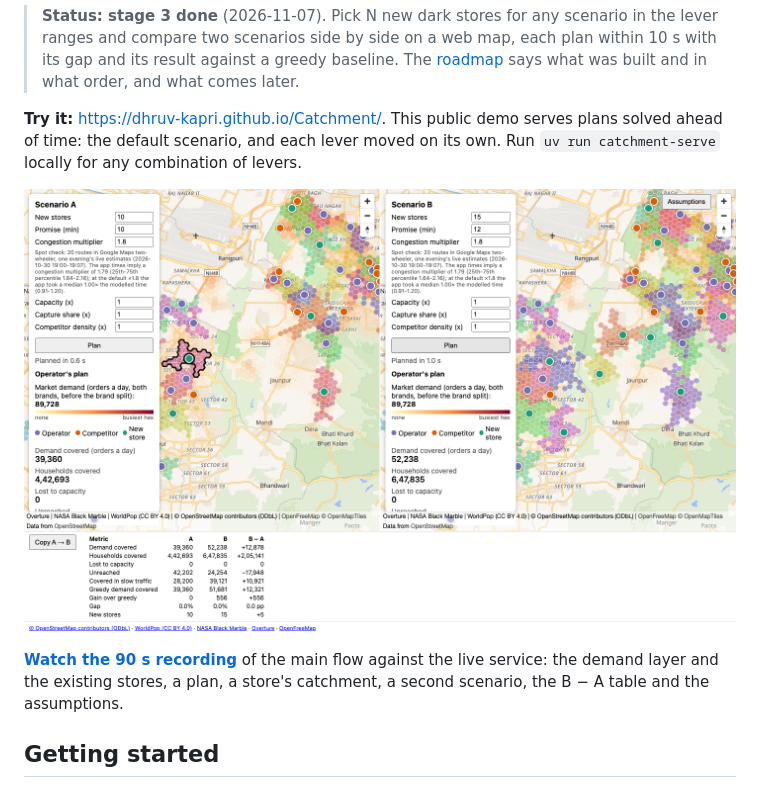
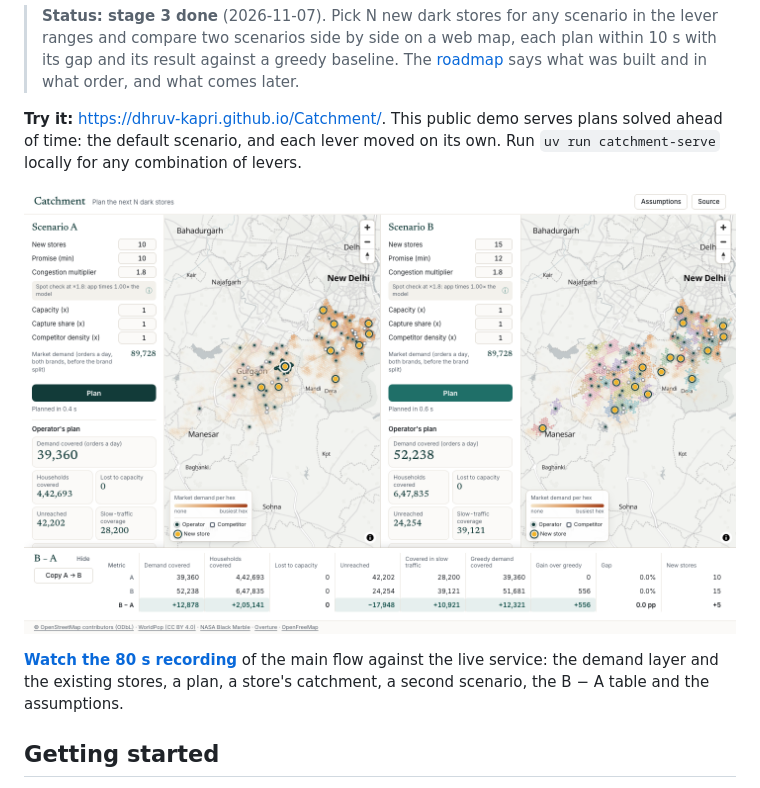
Before and after one commit to Dhruv-Kapri/Catchment, a Markdown page: README.md, the part around the change. Drawn GitHub-style; pictures changed too: docs/media/screenshot.png.

```diff
--- a/README.md
+++ b/README.md
@@ -12,7 +12,7 @@ and each lever moved on its own. Run `uv run catchment-serve` locally for any co
 
 [![Scenario A (10 new stores) and B (15 stores, 12-minute promise) on linked maps, with the B − A table](docs/media/screenshot.png)](docs/media/demo.mp4)
 
-**[Watch the 90 s recording](docs/media/demo.mp4)** of the main flow against the live service: the demand layer and the existing
+**[Watch the 80 s recording](docs/media/demo.mp4)** of the main flow against the live service: the demand layer and the existing
 stores, a plan, a store's catchment, a second scenario, the B − A table and the assumptions.
 
 ## Getting started
```
Also changed, not shown: 3 other files.
